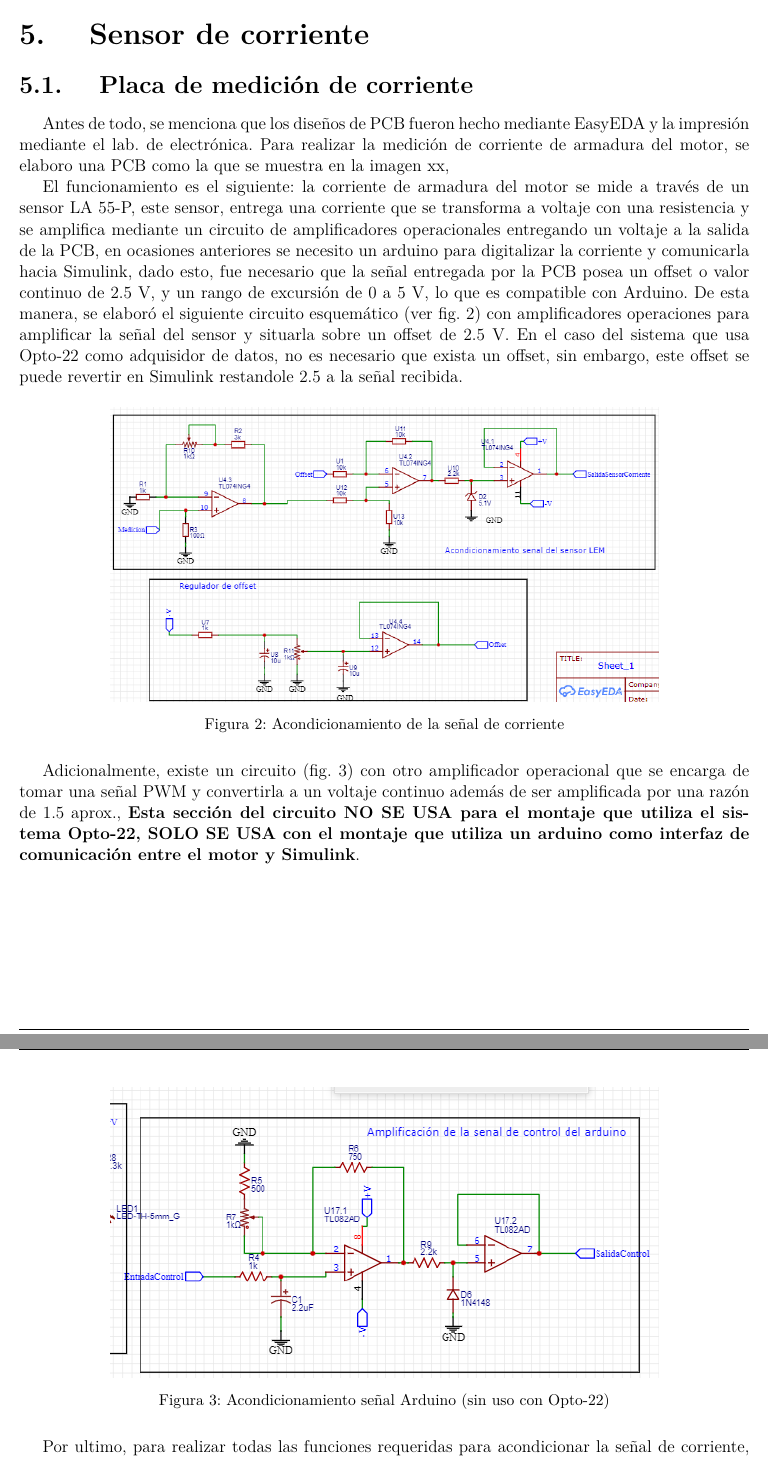
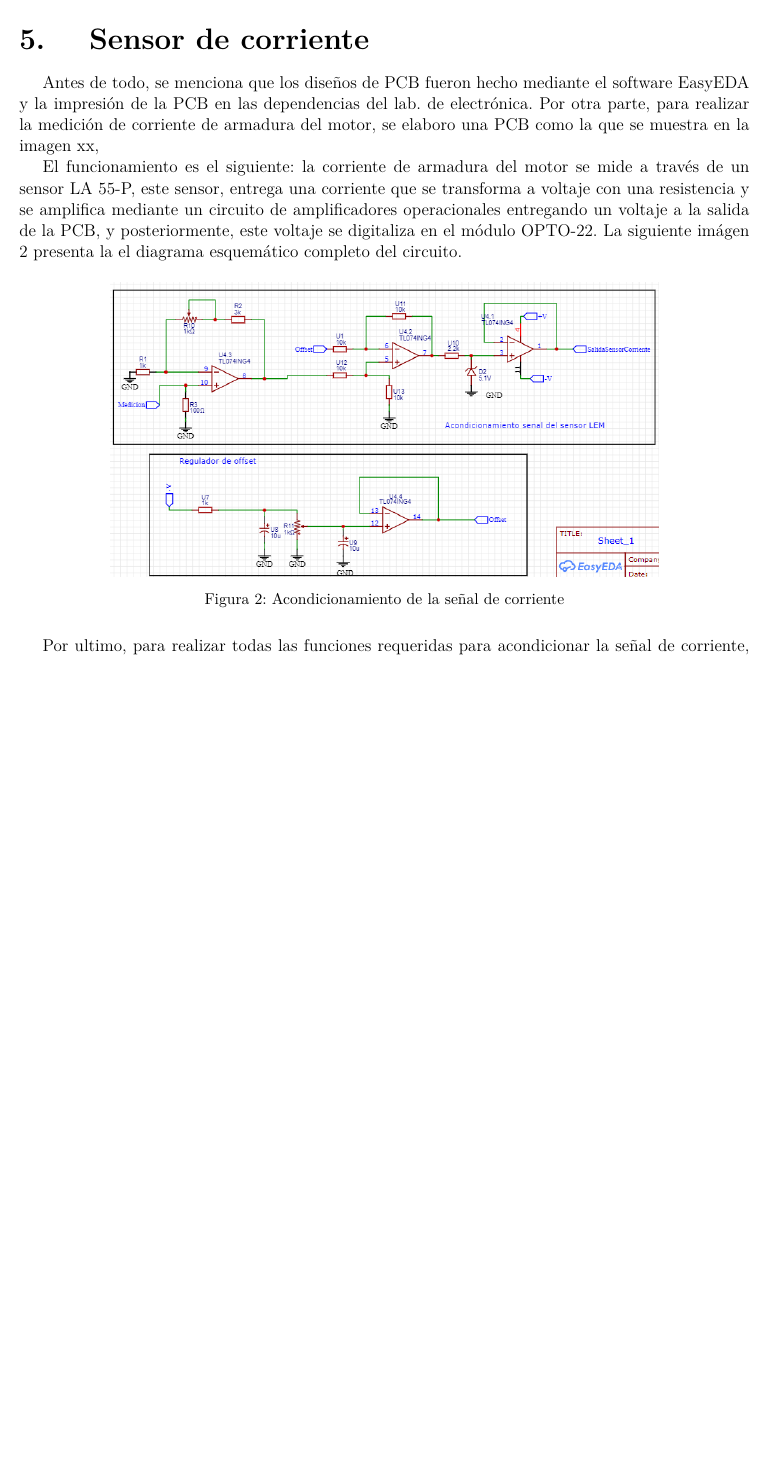
Before and after one commit to DPL01/Proyecto_motor_lab_automatica, a LaTeX thesis (main.tex, which reads sections/sensor_de_corriente.tex): two parts of pages 13 and 14 of 18 before the commit and part of page 13 of 17 after it, the two joined at a grey line, cut so that both start at the same text, the shorter picture padded with empty space. Compiled offline with pdfLaTeX; a missing font is replaced by an installed copy or a similar font; a LaTeX package or settings file that is missing is left out.

Commit message:
Add files via upload

```diff
--- a/sections/sensor_de_corriente.tex
+++ b/sections/sensor_de_corriente.tex
@@ -1,28 +1,16 @@
 
 
-\subsection{Placa de medición de corriente}
-
-Antes de todo, se menciona que los diseños de PCB fueron hecho mediante EasyEDA y la impresión mediante el lab. de electrónica. Para realizar la medición de corriente de armadura del motor, se elaboro una PCB como la que se muestra en la imagen xx,
+Antes de todo, se menciona que los diseños de PCB fueron hecho mediante el software EasyEDA y la impresión de la PCB en las dependencias del lab. de electrónica. Por otra parte, para realizar la medición de corriente de armadura del motor, se elaboro una PCB como la que se muestra en la imagen xx,
 
 
 
-El funcionamiento es el siguiente: la corriente de armadura del motor se mide a través de un sensor LA 55-P, este sensor, entrega una corriente que se transforma a voltaje con una resistencia y se amplifica mediante un circuito de amplificadores operacionales entregando un voltaje a la salida de la PCB, en ocasiones anteriores se necesito un arduino para digitalizar la corriente y comunicarla hacia Simulink, dado esto, fue necesario que la señal entregada por la PCB posea un offset o valor continuo de 2.5 V, y un rango de excursión de 0 a 5 V, lo que es compatible con Arduino. De esta manera, se elaboró el siguiente circuito esquemático (ver fig. \ref{fig:sCorriente}) con amplificadores operaciones para amplificar la señal del sensor y situarla sobre un offset de 2.5 V. En el caso del sistema que usa Opto-22 como adquisidor de datos, no es necesario que exista un offset, sin embargo, este offset se puede revertir en Simulink restandole 2.5 a la señal recibida.
+El funcionamiento es el siguiente: la corriente de armadura del motor se mide a través de un sensor LA 55-P, este sensor, entrega una corriente que se transforma a voltaje con una resistencia y se amplifica mediante un circuito de amplificadores operacionales entregando un voltaje a la salida de la PCB, y posteriormente, este voltaje se digitaliza en el módulo OPTO-22. La siguiente imágen \ref{fig:sCorriente} presenta la el diagrama esquemático completo del circuito.
 
 \begin{figure}[H]
     \centering
     \includegraphics[width=0.75\linewidth]{img//SensorCorriente/sensorCorriente1.jpg}
     \caption{Acondicionamiento de la señal de corriente}
     \label{fig:sCorriente}
-\end{figure}
-
-
-Adicionalmente, existe un circuito (fig. \ref{fig:sArduino}) con otro amplificador operacional que se encarga de tomar una señal PWM y convertirla a un voltaje continuo además de ser amplificada por una razón de 1.5 aprox., \textbf{Esta sección del circuito NO SE USA para el montaje que utiliza el sistema Opto-22, SOLO SE USA con el montaje que utiliza un arduino como interfaz de comunicación entre el motor y Simulink}.
-
-\begin{figure}[H]
-    \centering
-    \includegraphics[width=0.75\linewidth]{img//SensorCorriente/senalArduino.jpg}
-    \caption{Acondicionamiento señal Arduino (sin uso con Opto-22)}
-    \label{fig:sArduino}
 \end{figure}
 
 Por ultimo, para realizar todas las funciones requeridas para acondicionar la señal de corriente, el circuito posee una fuente de alimentación simétrica como se ve en la fig. \ref{fig:fSimetrica}, el valor del voltaje de salida de la fuente es de +-12 Vdc.
```
Also changed, not shown: sections/carga_electronica.tex (+4 -4 lines), sections/sensor_de_corriente.tex (9 more changed lines).
